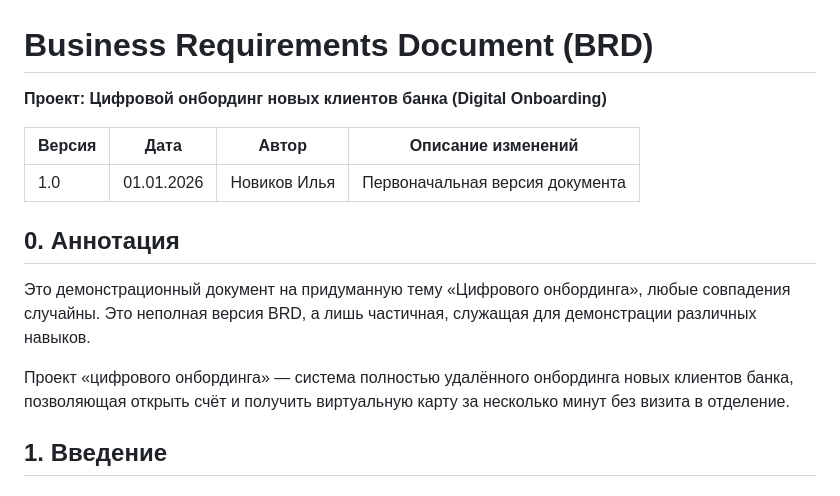
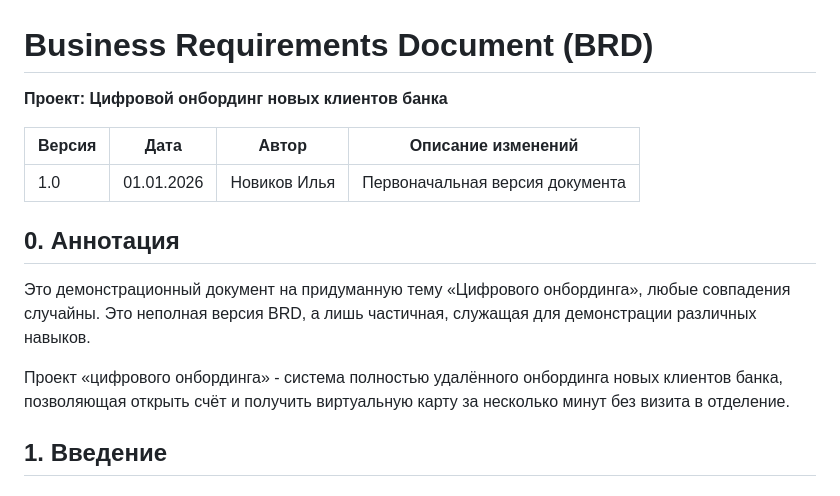
Before and after one commit to ianovikov/ianovikov, a Markdown page: BRD/BRD.md, the part around one of its changes. GitHub-like rendering.

```diff
--- a/BRD/BRD.md
+++ b/BRD/BRD.md
@@ -1,6 +1,6 @@
 # Business Requirements Document (BRD)
 
-**Проект: Цифровой онбординг новых клиентов банка (Digital Onboarding)**
+**Проект: Цифровой онбординг новых клиентов банка**
 
 | Версия | Дата | Автор | Описание изменений |
 |---|---|---|---|
@@ -10,7 +10,7 @@
 
 Это демонстрационный документ на придуманную тему «Цифрового онбординга», любые совпадения случайны. Это неполная версия BRD, а лишь частичная, служащая для демонстрации различных навыков.
 
-Проект «цифрового онбординга» — система полностью удалённого онбординга новых клиентов банка, позволяющая открыть счёт и получить виртуальную карту за несколько минут без визита в отделение.
+Проект «цифрового онбординга» - система полностью удалённого онбординга новых клиентов банка, позволяющая открыть счёт и получить виртуальную карту за несколько минут без визита в отделение.
 
 ## 1. Введение
 
```
Also changed, not shown: other parts of BRD/BRD.md (+21 -21 lines).
